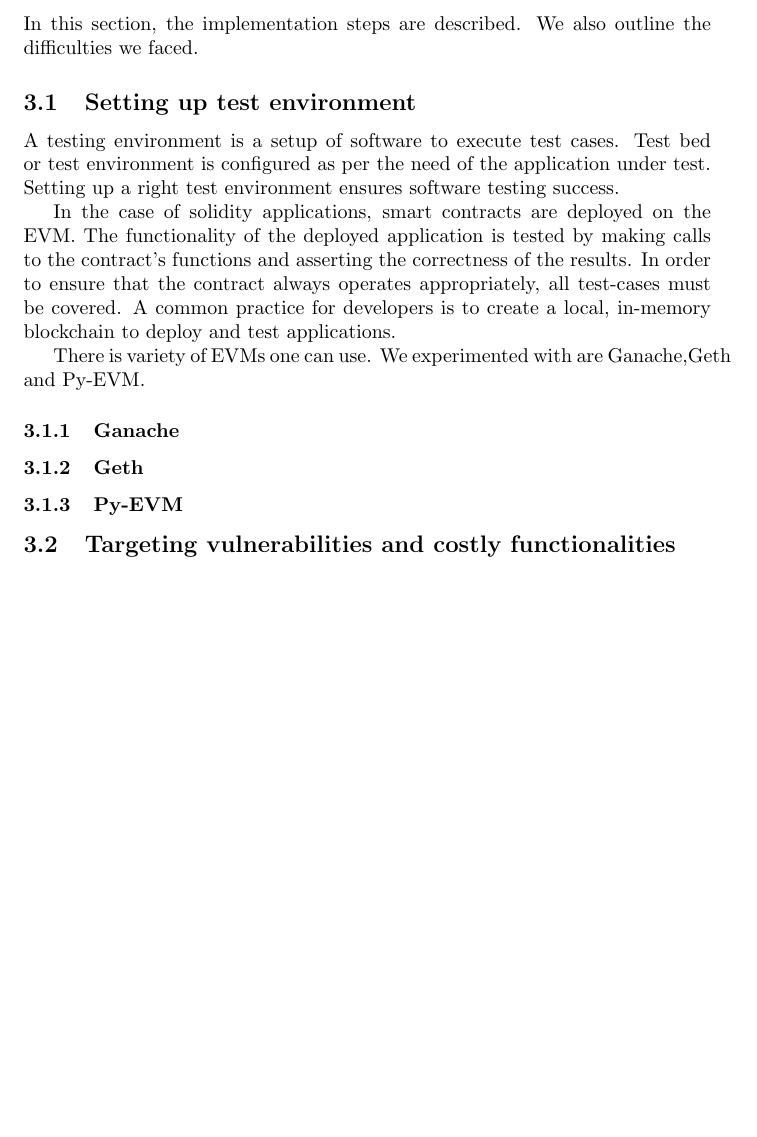
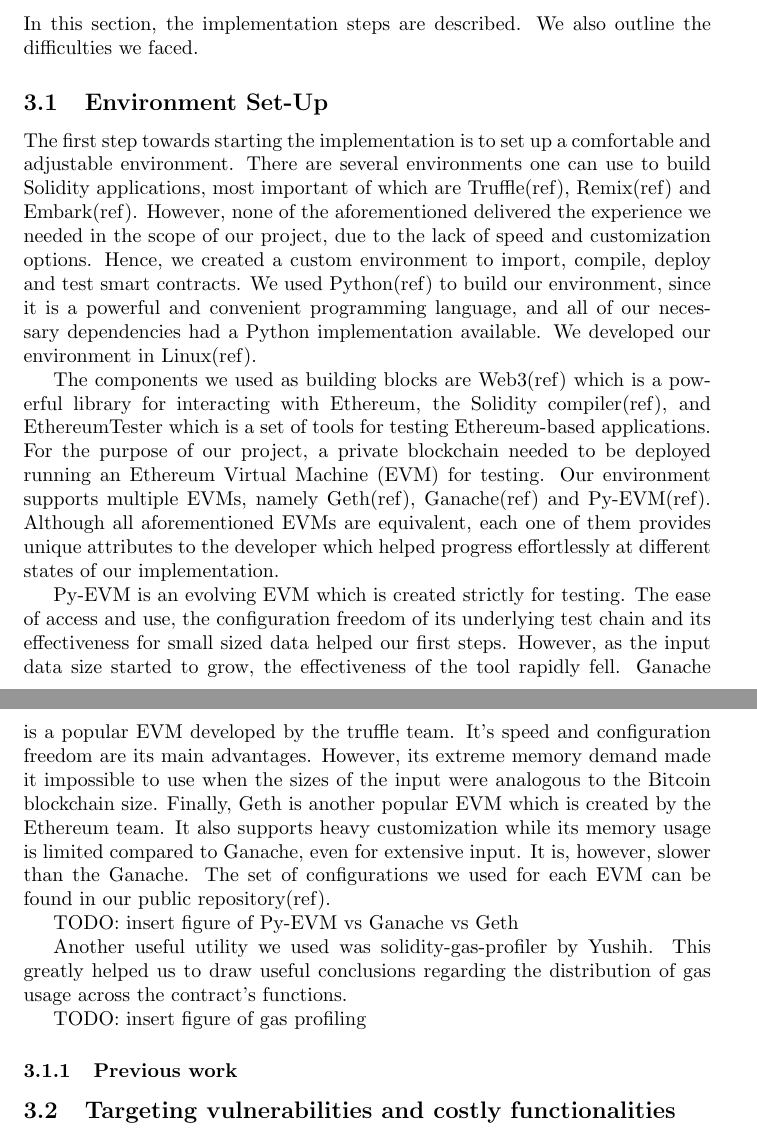
Before and after one commit to sdaveas/nipopow-verifier, a LaTeX thesis (thesis/thesis.tex): part of page 5 of 6 before the commit and two parts of pages 5 and 6 of 7 after it, the two joined at a grey line, cut so that both start at the same text, the shorter picture padded with empty space. Compiled offline with pdfLaTeX.

Commit message:
Start Implementation section; add Environment Set-Up subsection

```diff
--- a/thesis/thesis.tex
+++ b/thesis/thesis.tex
@@ -189,29 +189,55 @@
   In this section, the implementation steps are described. We also
   outline the difficulties we faced.
 
-  \subsection{Setting up test environment}
+  \subsection{Environment Set-Up}
+  The first step towards starting the
+  implementation is to set up a comfortable and adjustable environment.
+  There are several environments one can use to build Solidity
+  applications, most important of which are Truffle(ref), Remix(ref) and
+  Embark(ref). However, none of the aforementioned delivered the
+  experience we needed in the scope of our project, due to the lack of
+  speed and customization options. Hence, we created a custom
+  environment to import, compile, deploy and test smart contracts. We
+  used Python(ref) to build our environment, since it is a powerful and
+  convenient programming language, and all of our necessary dependencies
+  had a Python implementation available. We developed our environment in
+  Linux(ref).
 
-  A testing environment is a setup of software to execute test cases.
-  Test bed or test environment is configured as per the need of the
-  application under test. Setting up a right test environment ensures
-  software testing success.
+  The components we used as building blocks are Web3(ref) which is a
+  powerful library for interacting with Ethereum, the Solidity
+  compiler(ref), and EthereumTester which is a set of tools for testing
+  Ethereum-based applications. For the purpose of our project, a private
+  blockchain needed to be deployed running an Ethereum Virtual Machine
+  (EVM) for testing. Our environment supports multiple EVMs, namely
+  Geth(ref), Ganache(ref) and Py-EVM(ref). Although all aforementioned
+  EVMs are equivalent, each one of them provides unique attributes to
+  the developer which helped progress effortlessly at different states
+  of our implementation.
 
-  In the case of solidity applications, smart contracts are deployed on
-  the EVM. The functionality of the deployed application is tested by
-  making calls to the contract's functions and asserting the correctness
-  of the results. In order to ensure that the contract always operates
-  appropriately, all test-cases must be covered. A common practice for
-  developers is to create a local, in-memory blockchain to deploy and
-  test applications.
+  Py-EVM is an evolving EVM which is created strictly for testing. The
+  ease of access and use, the configuration freedom of its underlying
+  test chain and its effectiveness for small sized data helped our first
+  steps. However, as the input data size started to grow, the
+  effectiveness of the tool rapidly fell. Ganache is a popular EVM
+  developed by the truffle team. It’s speed and configuration freedom
+  are its main advantages. However, its extreme memory demand made it
+  impossible to use when the sizes of the input were analogous to the
+  Bitcoin blockchain size. Finally, Geth is another popular EVM which is
+  created by the Ethereum team. It also supports heavy customization
+  while its memory usage is limited compared to Ganache, even for
+  extensive input. It is, however, slower than the Ganache. The set of
+  configurations we used for each EVM can be found in our public
+  repository(ref).
 
-  There is variety of EVMs one can use. We experimented with are
-  Ganache,Geth and Py-EVM.
+  TODO: insert figure of Py-EVM vs Ganache vs Geth
 
-  \subsubsection{Ganache}
+  Another useful utility we used was solidity-gas-profiler by Yushih.
+  This greatly helped us to draw useful conclusions regarding the
+  distribution of gas usage across the contract’s functions.
 
-  \subsubsection{Geth}
+  TODO: insert figure of gas profiling
 
-  \subsubsection{Py-EVM}
+  \subsubsection{Previous work}
 
   \subsection{Targeting vulnerabilities and costly functionalities}
 
```
